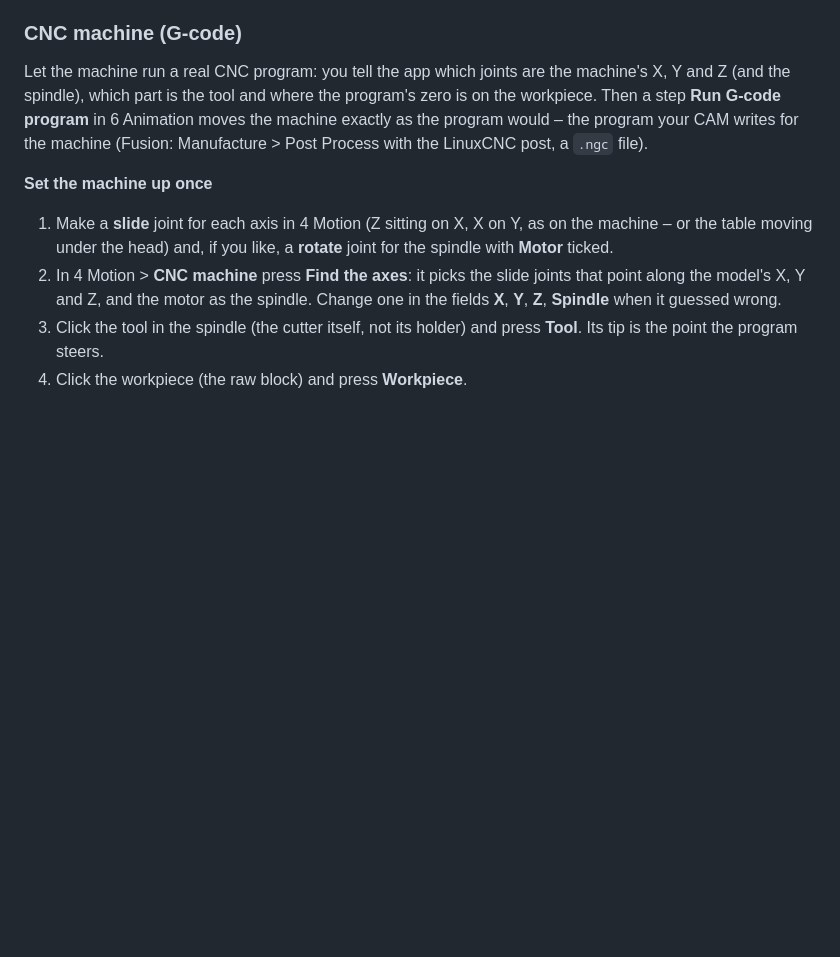
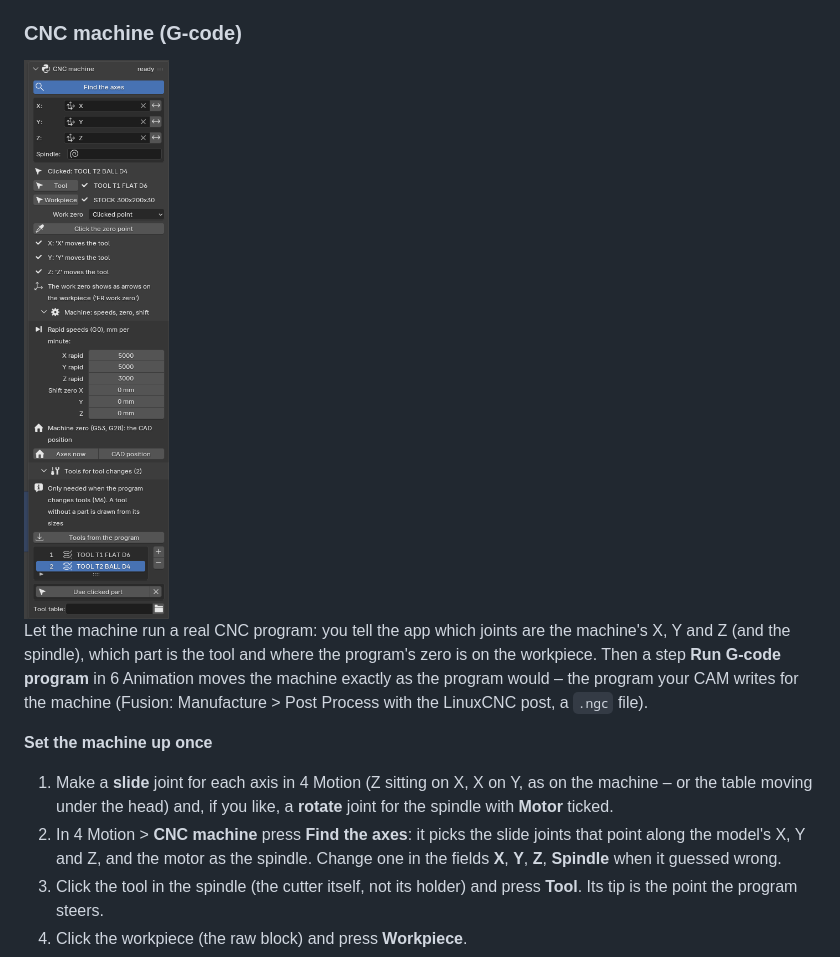
Before and after one commit to smholte/CAD-render-animation, a Markdown page: docs/USER-GUIDE.md, the part around the change. Drawn GitHub-style; pictures changed too: docs/img/panel_4_cnc.png (added); blank space fills up the shorter version.

```diff
--- a/docs/USER-GUIDE.md
+++ b/docs/USER-GUIDE.md
@@ -839,6 +839,8 @@ Good to know
 
 ### CNC machine (G-code)
 
+<img class="panel" src="img/panel_4_cnc.png" alt="CNC machine: X, Y, Z joints, tool, workpiece, work zero, rapid speeds, tools">
+
 Let the machine run a real CNC program: you tell the app which joints are the machine's X, Y and Z (and the
 spindle), which part is the tool and where the program's zero is on the workpiece. Then a step **Run
 G-code program** in 6 Animation moves the machine exactly as the program would – the program your CAM
```
Also changed, not shown: TASKS.md (+2 -2 lines), tasks/0026-gcode-motion.md (+12 -7 lines).
